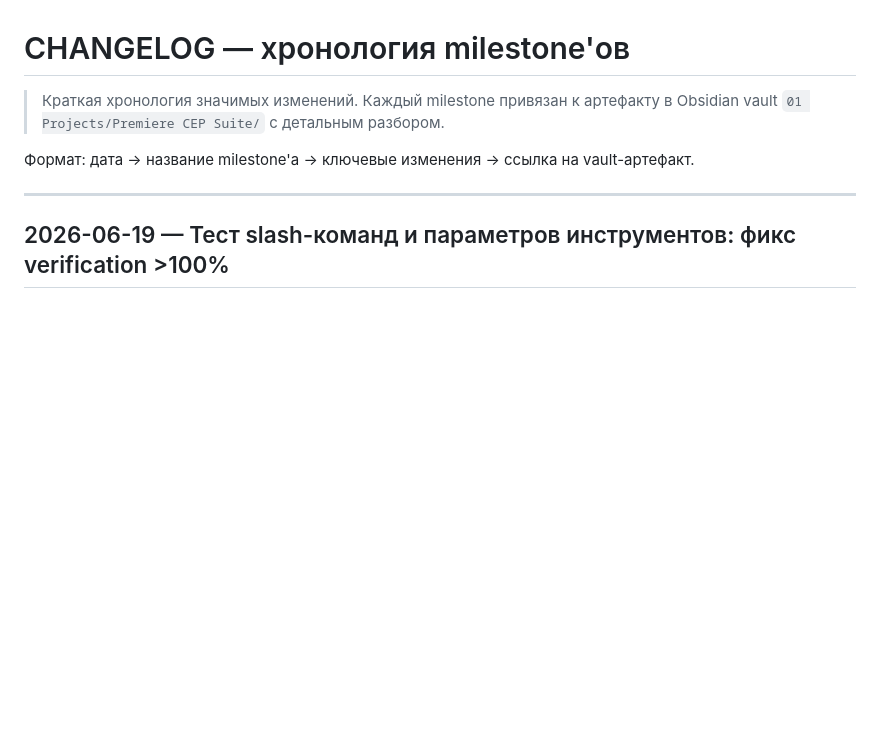
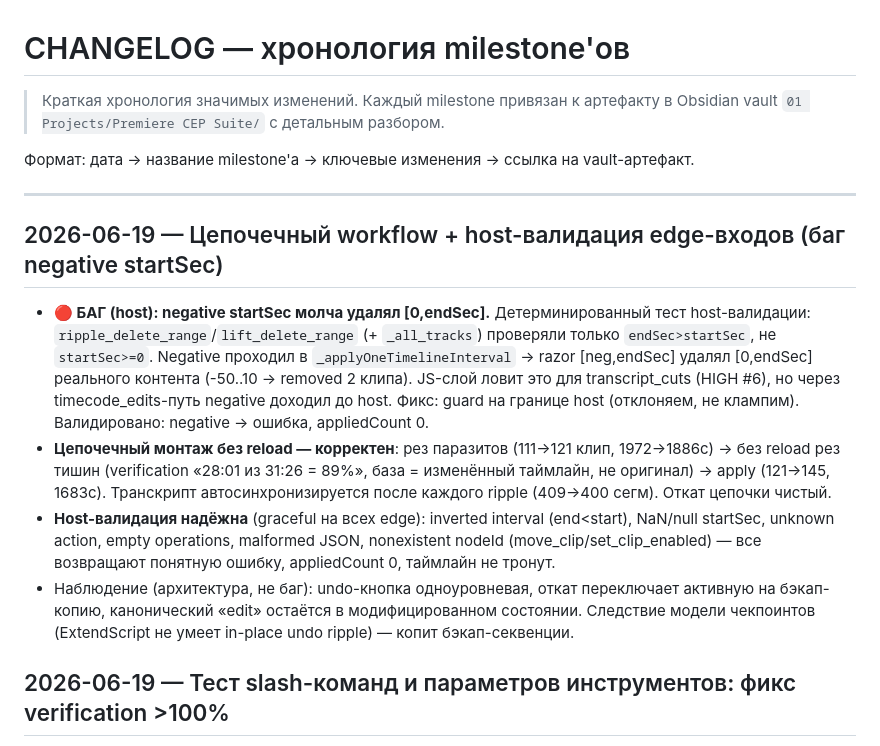
Before and after one commit to glmelnik96/Extensions-LLM-Chat_Pr, a Markdown page: docs/CHANGELOG.md, the part around the change. Drawn GitHub-style; blank space fills up the shorter version.

Commit message:
docs: цепочечный workflow + host edge-валидация + баг negative startSec в CHANGELOG
Co-Authored-By: Claude Opus 4.6 <noreply@anthropic.com>

```diff
--- a/docs/CHANGELOG.md
+++ b/docs/CHANGELOG.md
@@ -5,6 +5,13 @@
 Формат: дата → название milestone'а → ключевые изменения → ссылка на vault-артефакт.
 
 ---
+
+## 2026-06-19 — Цепочечный workflow + host-валидация edge-входов (баг negative startSec)
+
+- **🔴 БАГ (host): negative startSec молча удалял [0,endSec].** Детерминированный тест host-валидации: `ripple_delete_range`/`lift_delete_range` (+ `_all_tracks`) проверяли только `endSec>startSec`, не `startSec>=0`. Negative проходил в `_applyOneTimelineInterval` → razor [neg,endSec] удалял [0,endSec] реального контента (-50..10 → removed 2 клипа). JS-слой ловит это для transcript_cuts (HIGH #6), но через timecode_edits-путь negative доходил до host. Фикс: guard на границе host (отклоняем, не клампим). Валидировано: negative → ошибка, appliedCount 0.
+- **Цепочечный монтаж без reload — корректен**: рез паразитов (111→121 клип, 1972→1886с) → без reload рез тишин (verification «28:01 из 31:26 = 89%», база = изменённый таймлайн, не оригинал) → apply (121→145, 1683с). Транскрипт автосинхронизируется после каждого ripple (409→400 сегм). Откат цепочки чистый.
+- **Host-валидация надёжна** (graceful на всех edge): inverted interval (end<start), NaN/null startSec, unknown action, empty operations, malformed JSON, nonexistent nodeId (move_clip/set_clip_enabled) — все возвращают понятную ошибку, appliedCount 0, таймлайн не тронут.
+- Наблюдение (архитектура, не баг): undo-кнопка одноуровневая, откат переключает активную на бэкап-копию, канонический «edit» остаётся в модифицированном состоянии. Следствие модели чекпоинтов (ExtendScript не умеет in-place undo ripple) — копит бэкап-секвенции.
 
 ## 2026-06-19 — Тест slash-команд и параметров инструментов: фикс verification >100%
 
```
